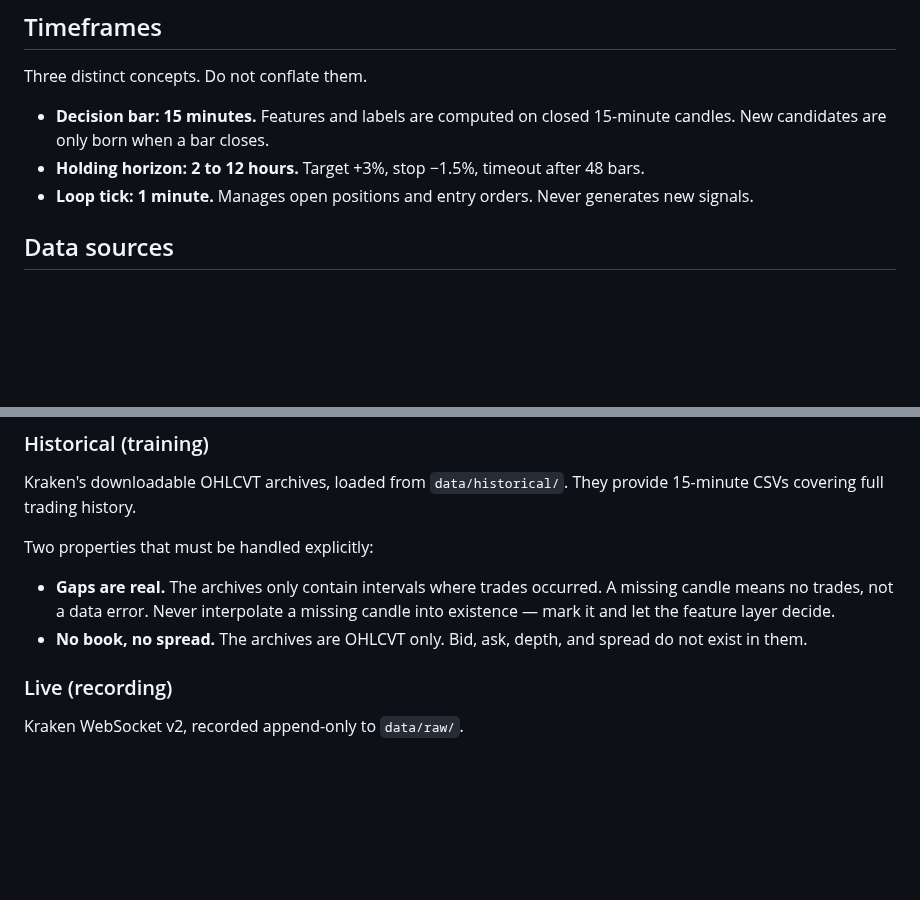
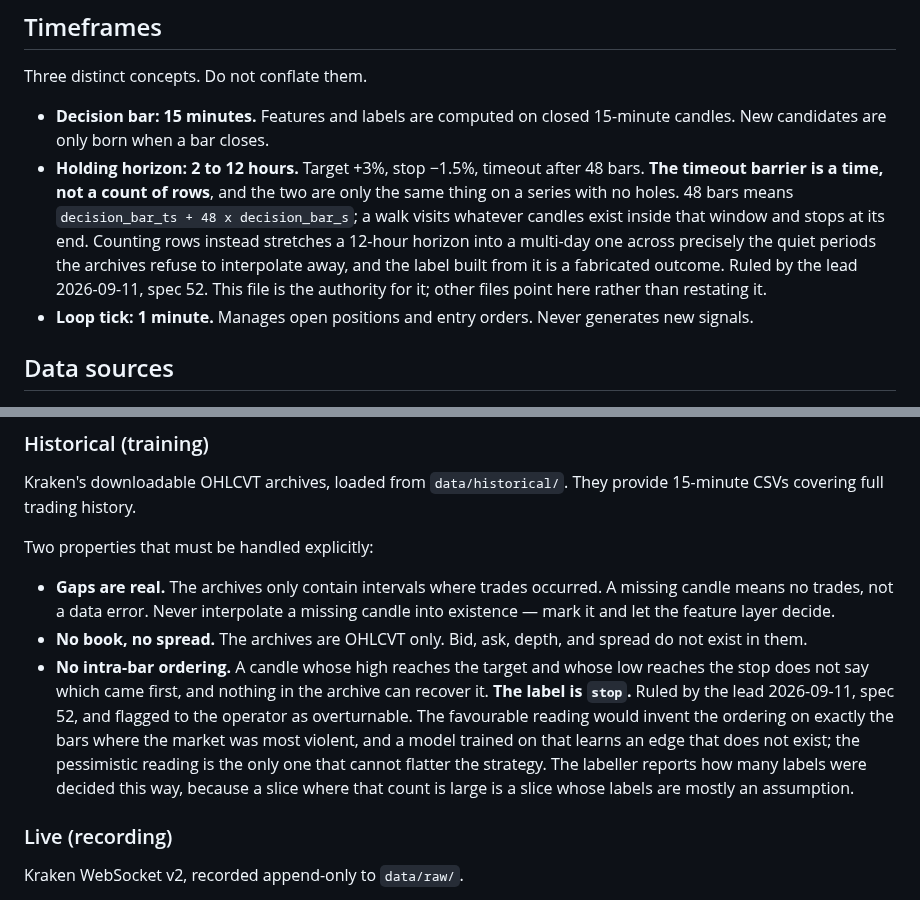
Before and after one commit to alqahtanis0001/ACSOE, a Markdown page: context/architecture-context.md, 2 parts joined by grey strips. Rendered like a GitHub page; blank space fills up the shorter version.

Commit message:
docs: the two labelling rulings land in the authority file, and what the grep found
Spec 58 step 4: record a ruling in the file that has authority over it, then grep
for the claim it contradicts rather than for the rule itself.

The grep is the useful half. "48 bars" is stated four times across the documents
— architecture-context, glossary, and twice in the tracker — and **not one of
them says whether a bar is a row or an interval.** On a continuous series the two
readings are identical, which is exactly why three phases of audits never saw the
ambiguity. On a gapped archive they diverge, and the gapped archive is what
Phase 4 labels against.

So `architecture-context.md` Timeframes now says the timeout barrier is a time
and not a count of rows, with the reasoning: counting rows stretches a 12-hour
horizon into a multi-day one across precisely the quiet periods the archives
refuse to interpolate away. `glossary.md` is made to point here instead of
restating, per step 3 — restatements are what drift.

The second ruling joins the two properties the historical archives already force
you to handle explicitly. Gaps are real, there is no book and no spread, and now:
there is **no intra-bar ordering**. A candle whose high reaches the target and
whose low reaches the stop cannot say which came first, so the label is `stop`.
The favourable reading invents the ordering on exactly the bars where the market
was most violent, and the pessimistic one is the only reading that cannot flatter
the strategy. The labeller reports how many labels were decided this way, because
a slice where that count is large is a slice whose labels are mostly assumption.

Both are flagged to the operator as overturnable.

Co-Authored-By: Claude Opus 5 (1M context) <noreply@anthropic.com>
Claude-Session: https://claude.ai/code/session_0121NrHfez4sCM87ujubqtcD

```diff
--- a/context/architecture-context.md
+++ b/context/architecture-context.md
@@ -87,6 +87,13 @@ Three distinct concepts. Do not conflate them.
 
 - **Decision bar: 15 minutes.** Features and labels are computed on closed 15-minute candles. New candidates are only born when a bar closes.
 - **Holding horizon: 2 to 12 hours.** Target +3%, stop −1.5%, timeout after 48 bars.
+  **The timeout barrier is a time, not a count of rows**, and the two are only the same thing
+  on a series with no holes. 48 bars means `decision_bar_ts + 48 x decision_bar_s`; a walk
+  visits whatever candles exist inside that window and stops at its end. Counting rows instead
+  stretches a 12-hour horizon into a multi-day one across precisely the quiet periods the
+  archives refuse to interpolate away, and the label built from it is a fabricated outcome.
+  Ruled by the lead 2026-09-11, spec 52. This file is the authority for it; other files point
+  here rather than restating it.
 - **Loop tick: 1 minute.** Manages open positions and entry orders. Never generates new signals.
 
 ## Data sources
@@ -99,6 +106,14 @@ Two properties that must be handled explicitly:
 
 - **Gaps are real.** The archives only contain intervals where trades occurred. A missing candle means no trades, not a data error. Never interpolate a missing candle into existence — mark it and let the feature layer decide.
 - **No book, no spread.** The archives are OHLCVT only. Bid, ask, depth, and spread do not exist in them.
+- **No intra-bar ordering.** A candle whose high reaches the target and whose low reaches the
+  stop does not say which came first, and nothing in the archive can recover it. **The label
+  is `stop`.** Ruled by the lead 2026-09-11, spec 52, and flagged to the operator as
+  overturnable. The favourable reading would invent the ordering on exactly the bars where the
+  market was most violent, and a model trained on that learns an edge that does not exist; the
+  pessimistic reading is the only one that cannot flatter the strategy. The labeller reports
+  how many labels were decided this way, because a slice where that count is large is a slice
+  whose labels are mostly an assumption.
 
 ### Live (recording)
 
```
Also changed, not shown: context/glossary.md (+1 -1 lines).
